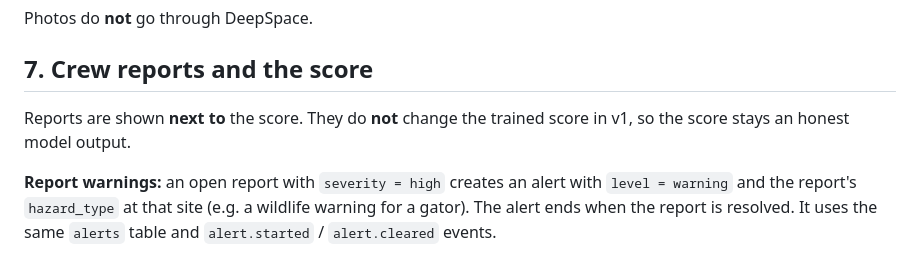
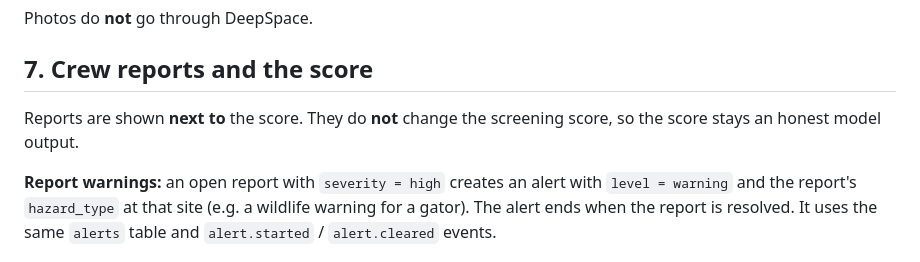
Before and after one commit to fanggs/planit-control, a Markdown page: api/CONTRACT.md, the part around one of its changes. Drawn GitHub-style.

```diff
--- a/api/CONTRACT.md
+++ b/api/CONTRACT.md
@@ -322,8 +348,8 @@ Photos do **not** go through DeepSpace.
 
 ## 7. Crew reports and the score
 
-Reports are shown **next to** the score. They do **not** change the trained
-score in v1, so the score stays an honest model output.
+Reports are shown **next to** the score. They do **not** change the screening
+score, so the score stays an honest model output.
 
 **Report warnings:** an open report with `severity = high` creates an alert
 with `level = warning` and the report's `hazard_type` at that site (e.g. a
```
Also changed, not shown: other parts of api/CONTRACT.md (+80 -54 lines).
